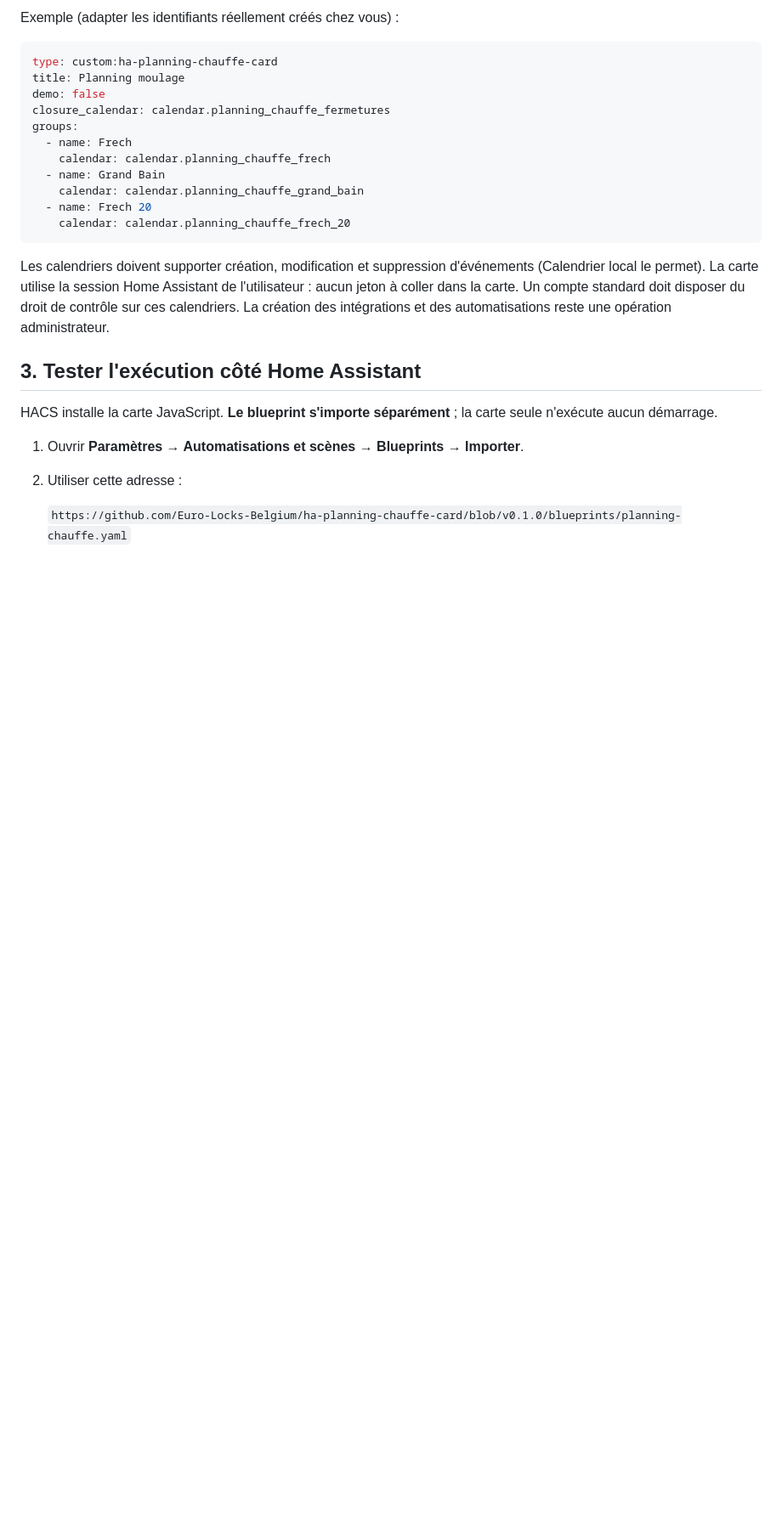
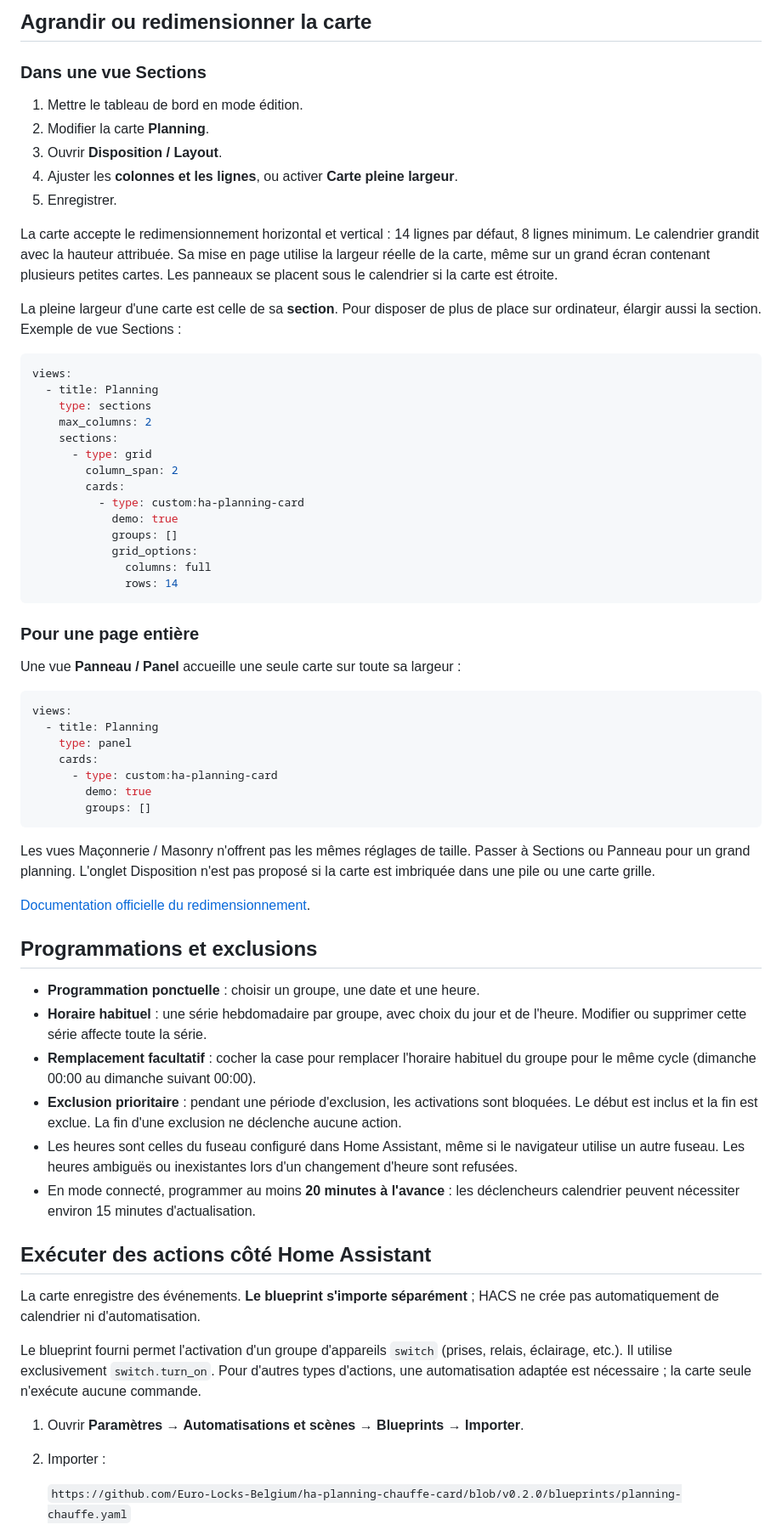
Before and after one commit to Euro-Locks-Belgium/ha-planning-card, a Markdown page: README.md, the part around one of its changes. Shown at 85% size. GitHub-like rendering; blank space fills up the shorter version.

````diff
--- a/README.md
+++ b/README.md
@@ -59,33 +64,88 @@ groupe a son propre calendrier. La carte accepte de 1 à 8 groupes via YAML.
 
-Exemple (adapter les identifiants réellement créés chez vous) :
+## Agrandir ou redimensionner la carte
+
+### Dans une vue Sections
+
+1. Mettre le tableau de bord en mode édition.
+2. Modifier la carte **Planning**.
+3. Ouvrir **Disposition / Layout**.
+4. Ajuster les **colonnes et les lignes**, ou activer **Carte pleine largeur**.
+5. Enregistrer.
+
+La carte accepte le redimensionnement horizontal et vertical : 14 lignes par
+défaut, 8 lignes minimum. Le calendrier grandit avec la hauteur attribuée. Sa mise
+en page utilise la largeur réelle de la carte, même sur un grand écran contenant
+plusieurs petites cartes. Les panneaux se placent sous le calendrier si la carte
+est étroite.
+
+La pleine largeur d'une carte est celle de sa **section**. Pour disposer de plus
+de place sur ordinateur, élargir aussi la section. Exemple de vue Sections :
 
 ```yaml
-type: custom:ha-planning-chauffe-card
-title: Planning moulage
-demo: false
-closure_calendar: calendar.planning_chauffe_fermetures
-groups:
-  - name: Frech
-    calendar: calendar.planning_chauffe_frech
-  - name: Grand Bain
-    calendar: calendar.planning_chauffe_grand_bain
-  - name: Frech 20
-    calendar: calendar.planning_chauffe_frech_20
+views:
+  - title: Planning
+    type: sections
+    max_columns: 2
+    sections:
+      - type: grid
+        column_span: 2
+        cards:
+          - type: custom:ha-planning-card
+            demo: true
+            groups: []
+            grid_options:
+              columns: full
+              rows: 14
 ```
 
-Les calendriers doivent supporter création, modification et suppression
-d'événements (Calendrier local le permet). La carte utilise la session Home
-Assistant de l'utilisateur : aucun jeton à coller dans la carte. Un compte
-standard doit disposer du droit de contrôle sur ces calendriers. La création des
-intégrations et des automatisations reste une opération administrateur.
+### Pour une page entière
 
-## 3. Tester l'exécution côté Home Assistant
+Une vue **Panneau / Panel** accueille une seule carte sur toute sa largeur :
 
-HACS installe la carte JavaScript. **Le blueprint s'importe séparément** ; la
-carte seule n'exécute aucun démarrage.
+```yaml
+views:
+  - title: Planning
+    type: panel
+    cards:
+      - type: custom:ha-planning-card
+        demo: true
+        groups: []
+```
+
+Les vues Maçonnerie / Masonry n'offrent pas les mêmes réglages de taille. Passer à
+Sections ou Panneau pour un grand planning. L'onglet Disposition n'est pas proposé
+si la carte est imbriquée dans une pile ou une carte grille.
+
+[Documentation officielle du redimensionnement](https://www.home-assistant.io/dashboards/cards/#resizing-a-card).
+
+## Programmations et exclusions
+
+- **Programmation ponctuelle** : choisir un groupe, une date et une heure.
+- **Horaire habituel** : une série hebdomadaire par groupe, avec choix du jour et
+  de l'heure. Modifier ou supprimer cette série affecte toute la série.
+- **Remplacement facultatif** : cocher la case pour remplacer l'horaire habituel
+  du groupe pour le même cycle (dimanche 00:00 au dimanche suivant 00:00).
+- **Exclusion prioritaire** : pendant une période d'exclusion, les activations
+  sont bloquées. Le début est inclus et la fin est exclue. La fin d'une exclusion
+  ne déclenche aucune action.
+- Les heures sont celles du fuseau configuré dans Home Assistant, même si le
+  navigateur utilise un autre fuseau. Les heures ambiguës ou inexistantes lors
+  d'un changement d'heure sont refusées.
+- En mode connecté, programmer au moins **20 minutes à l'avance** : les
+  déclencheurs calendrier peuvent nécessiter environ 15 minutes d'actualisation.
+
+## Exécuter des actions côté Home Assistant
+
+La carte enregistre des événements. **Le blueprint s'importe séparément** ; HACS
+ne crée pas automatiquement de calendrier ni d'automatisation.
+
+Le blueprint fourni permet l'activation d'un groupe d'appareils `switch` (prises,
+relais, éclairage, etc.). Il utilise exclusivement `switch.turn_on`. Pour d'autres
+types d'actions, une automatisation adaptée est nécessaire ; la carte seule
+n'exécute aucune commande.
 
 1. Ouvrir **Paramètres → Automatisations et scènes → Blueprints → Importer**.
-2. Utiliser cette adresse :
+2. Importer :
 
-   `https://github.com/Euro-Locks-Belgium/ha-planning-chauffe-card/blob/v0.1.0/blueprints/planning-chauffe.yaml`
+   `https://github.com/Euro-Locks-Belgium/ha-planning-chauffe-card/blob/v0.2.0/blueprints/planning-chauffe.yaml`
 
````
Also changed, not shown: other parts of README.md (+83 -133 lines), CHANGELOG.md (+9 -0 lines), docs/releases/v0.2.0.md (added, +26 -0 lines), docs/preview.png, 11 other files.
